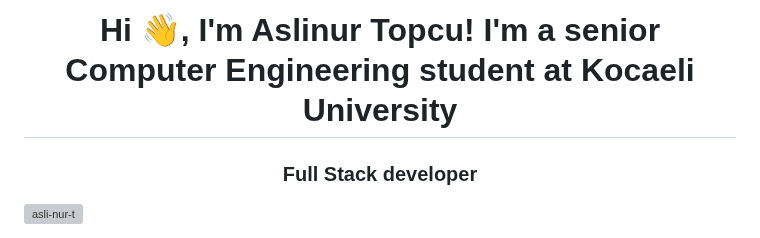
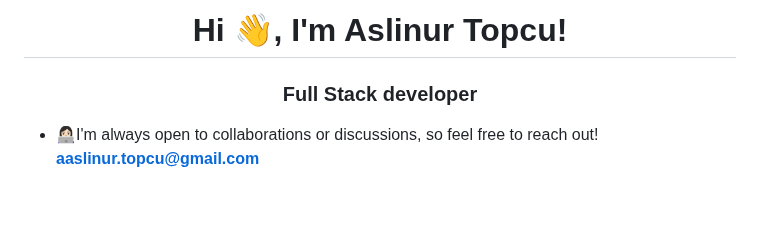
Before and after one commit to Asli-nur-t/Asli-nur-t, a Markdown page: README.md, the part around one of its changes. GitHub-like rendering; blank space fills up the shorter version; grey boxes are pictures that could not be loaded.

```diff
--- a/README.md
+++ b/README.md
@@ -1,5 +1,5 @@
-<h1 align="center">Hi 👋, I'm Aslinur Topcu! I'm a senior Computer Engineering student at Kocaeli University</h1>
+<h1 align="center">Hi 👋, I'm Aslinur Topcu!</h1>
 <h3 align="center">Full Stack developer</h3>
 
-<p align="left"> <img src="https://komarev.com/ghpvc/?username=asli-nur-t&label=Profile%20views&color=0e75b6&style=flat" alt="asli-nur-t" /> </p>
+- 👩🏻‍💻I'm always open to collaborations or discussions, so feel free to reach out! **aaslinur.topcu@gmail.com**
 
```
Also changed, not shown: other parts of README.md (+3 -5 lines).
